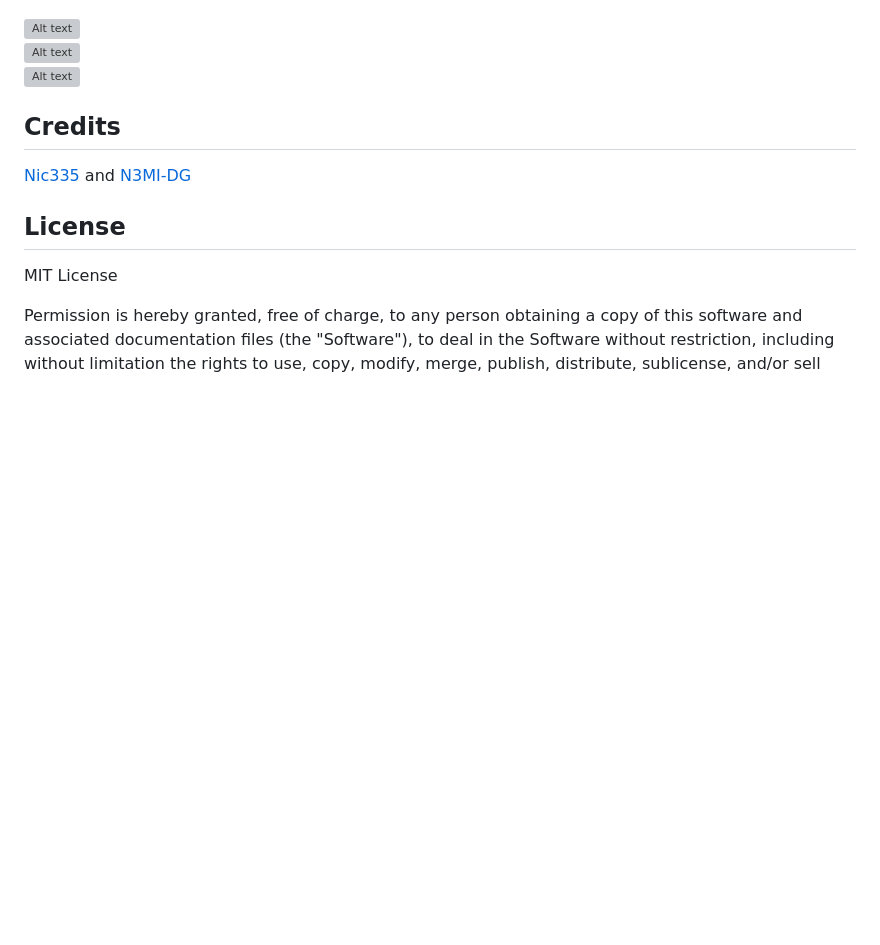
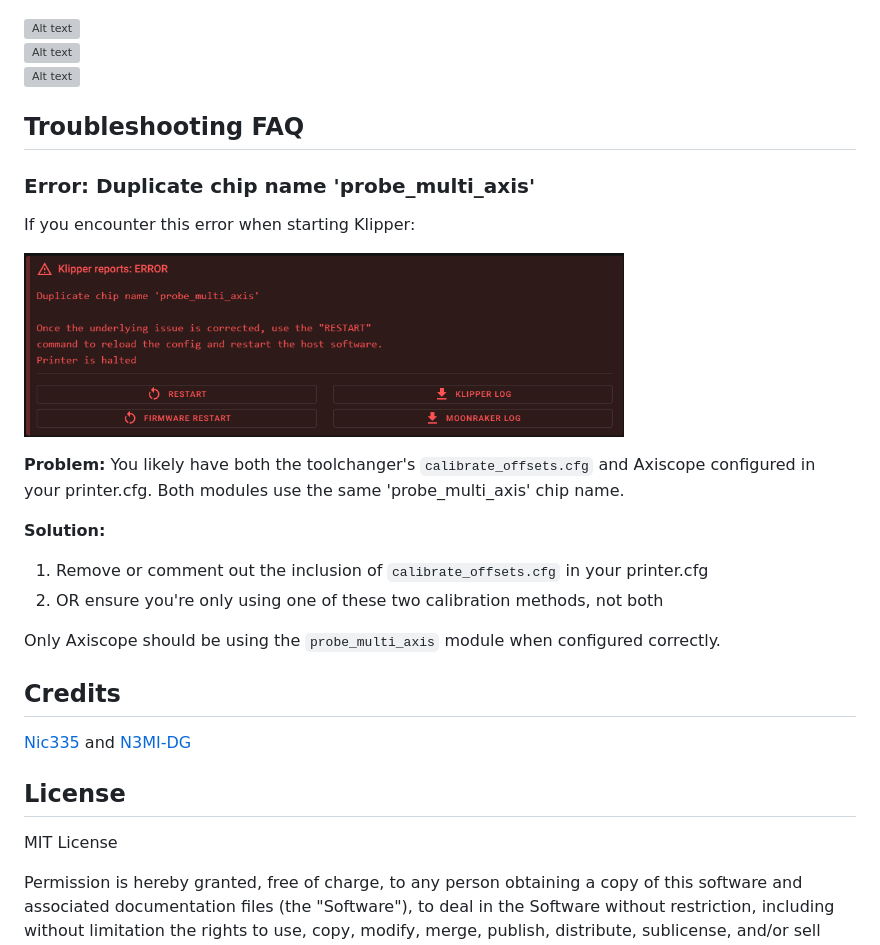
Before and after one commit to nic335/Axiscope, a Markdown page: README.md, the part around the change printed below. Rendered like a GitHub page; pictures changed too: media/duplicate_chip_error.png (added); blank space fills up the shorter version; grey boxes are pictures that could not be loaded.

```diff
--- a/README.md
+++ b/README.md
@@ -119,6 +161,22 @@ cors_domains:
 <img style="padding-bottom: 10px;" src="media/CapturePosChangeT1.gif" alt="Alt text" width="500"/><br/>
 <img style="padding-bottom: 10px;" src="media/GrabOffset.gif" alt="Alt text" width="500"/><br/>
 
+## Troubleshooting FAQ
+
+### Error: Duplicate chip name 'probe_multi_axis'
+
+If you encounter this error when starting Klipper:
+
+<img src="media/duplicate_chip_error.png" alt="Duplicate chip name error" width="600"/><br/>
+
+**Problem:** You likely have both the toolchanger's `calibrate_offsets.cfg` and Axiscope configured in your printer.cfg. Both modules use the same 'probe_multi_axis' chip name.
+
+**Solution:**
+1. Remove or comment out the inclusion of `calibrate_offsets.cfg` in your printer.cfg
+2. OR ensure you're only using one of these two calibration methods, not both
+
+Only Axiscope should be using the `probe_multi_axis` module when configured correctly.
+
 ## Credits
 [Nic335](https://github.com/nic335) and [N3MI-DG](https://github.com/N3MI-DG)
 
```
Also changed, not shown: other parts of README.md (+47 -5 lines), 2 other files.
